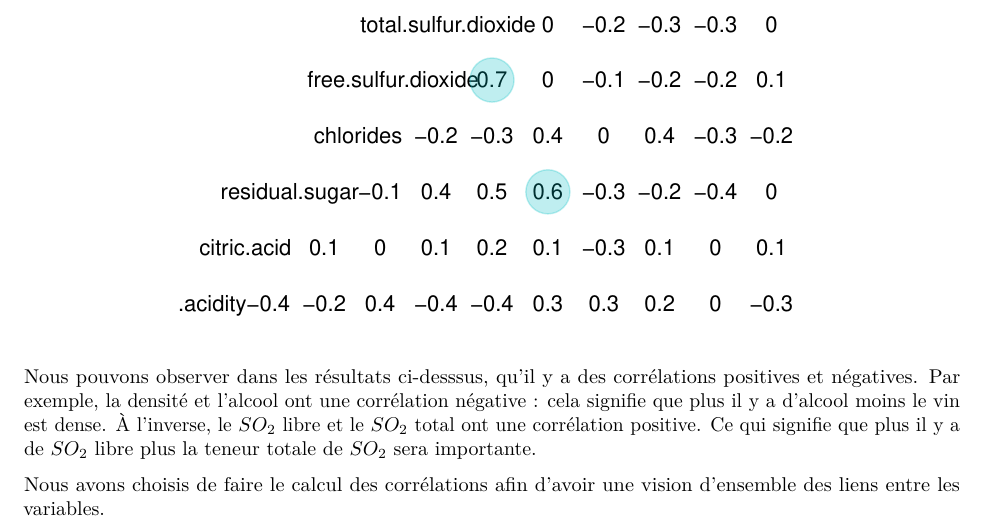
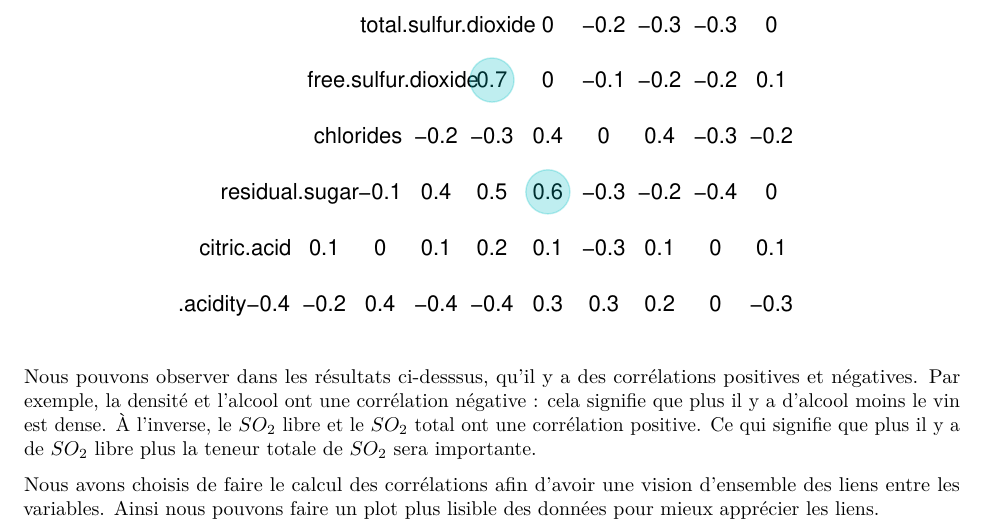
Before and after one commit to Timmy7314/Polytech-datascience, an R Markdown document (repport.Rmd): part of page 2 of 3, cut so that both start at the same text. Rendered offline with R 4.5, knitr and Pandoc, then LaTeX, with nearby package versions; code that draws random numbers runs with fixed seeds of ours.

Commit message:
BlaBla in progres

````diff
--- a/repport.Rmd
+++ b/repport.Rmd
@@ -67,7 +67,11 @@ ggcorr(AWine[, -1], geom = "blank", label = TRUE, hjust = 0.75) +
 
 Nous pouvons observer dans les résultats ci-desssus, qu'il y a des corrélations positives et négatives. Par exemple, la densité et l'alcool ont une corrélation négative : cela signifie que plus il y a d'alcool moins le vin est dense. À l'inverse, le $SO_2$ libre et le $SO_2$ total ont une corrélation positive. Ce qui signifie que plus il y a de $SO_2$ libre plus la teneur totale de $SO_2$ sera importante.
 
-Nous avons choisis de faire le calcul des corrélations afin d'avoir une vision d'ensemble des liens entre les variables.
+Nous avons choisis de faire le calcul des corrélations afin d'avoir une vision d'ensemble des liens entre les variables. Ainsi nous pouvons faire un plot plus lisible des données pour mieux apprécier les liens.
+
+```{r}
+
+```
 
 ```{r}
 AWine$type<-NULL
````
